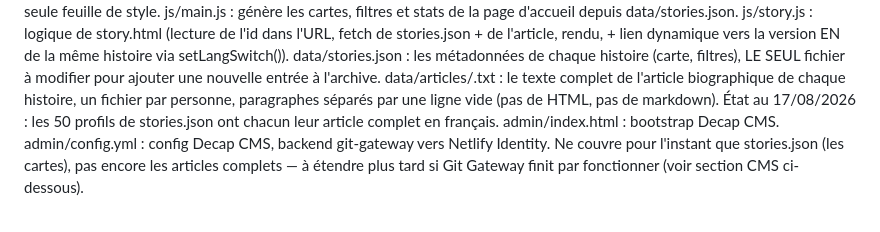
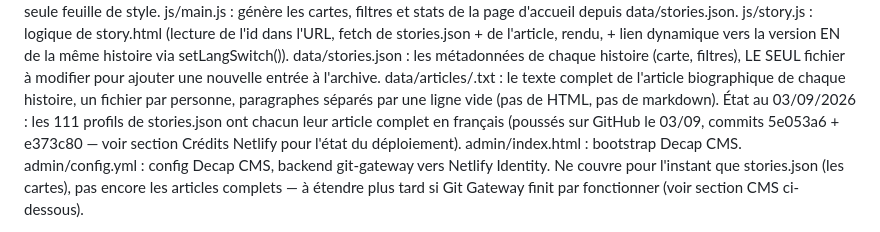
Before and after one commit to erwan-cmyk/lesincassables-site, a Markdown page: CLAUDE.md, the part around one of its changes. Rendered like a GitHub page.

```diff
--- a/CLAUDE.md
+++ b/CLAUDE.md
@@ -49,8 +49,10 @@ data/stories.json : les métadonnées de chaque histoire (carte, filtres),
   LE SEUL fichier à modifier pour ajouter une nouvelle entrée à l'archive.
 data/articles/<id>.txt : le texte complet de l'article biographique de
   chaque histoire, un fichier par personne, paragraphes séparés par une
-  ligne vide (pas de HTML, pas de markdown). État au 17/08/2026 : les 50
-  profils de stories.json ont chacun leur article complet en français.
+  ligne vide (pas de HTML, pas de markdown). État au 03/09/2026 : les 111
+  profils de stories.json ont chacun leur article complet en français
+  (poussés sur GitHub le 03/09, commits 5e053a6 + e373c80 — voir section
+  Crédits Netlify pour l'état du déploiement).
 admin/index.html : bootstrap Decap CMS.
 admin/config.yml : config Decap CMS, backend git-gateway vers Netlify Identity.
   Ne couvre pour l'instant que stories.json (les cartes), pas encore les
```
Also changed, not shown: other parts of CLAUDE.md (+48 -9 lines).
